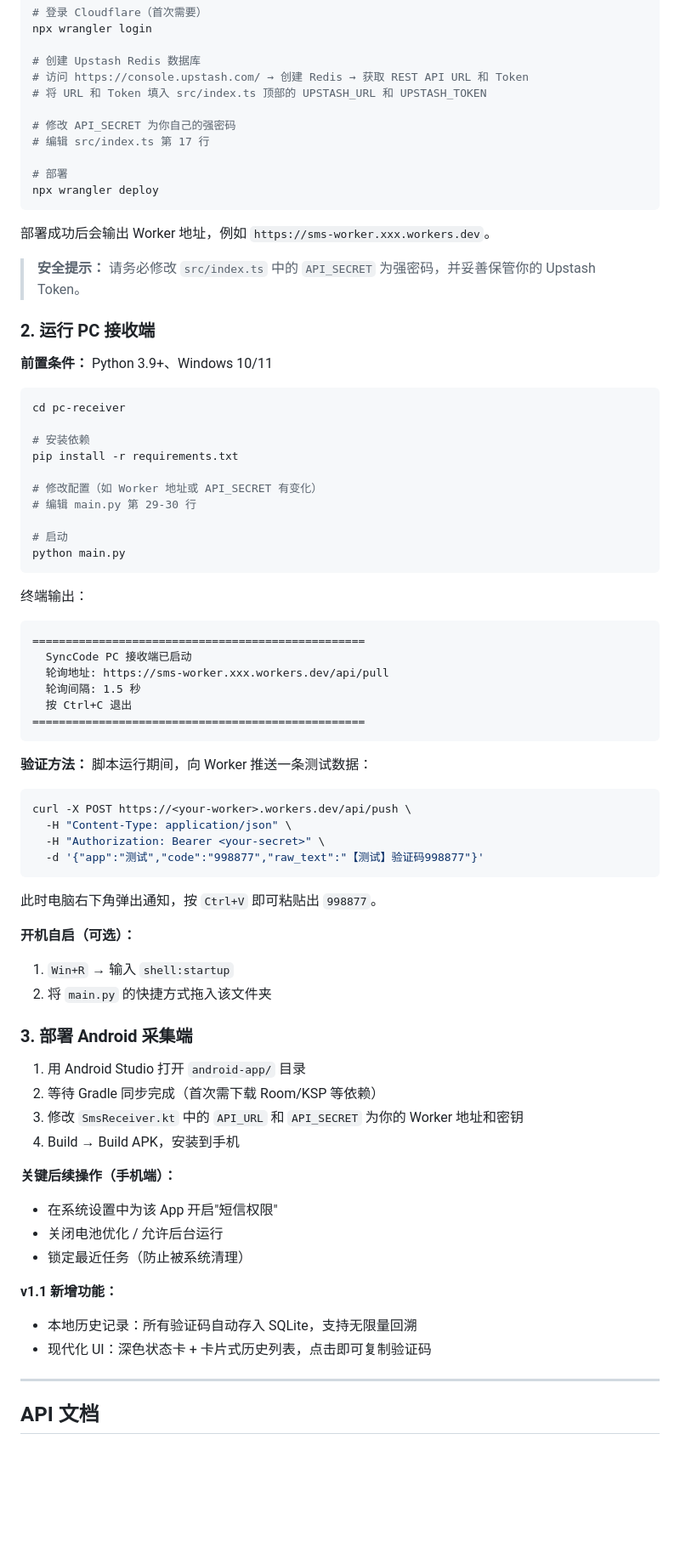
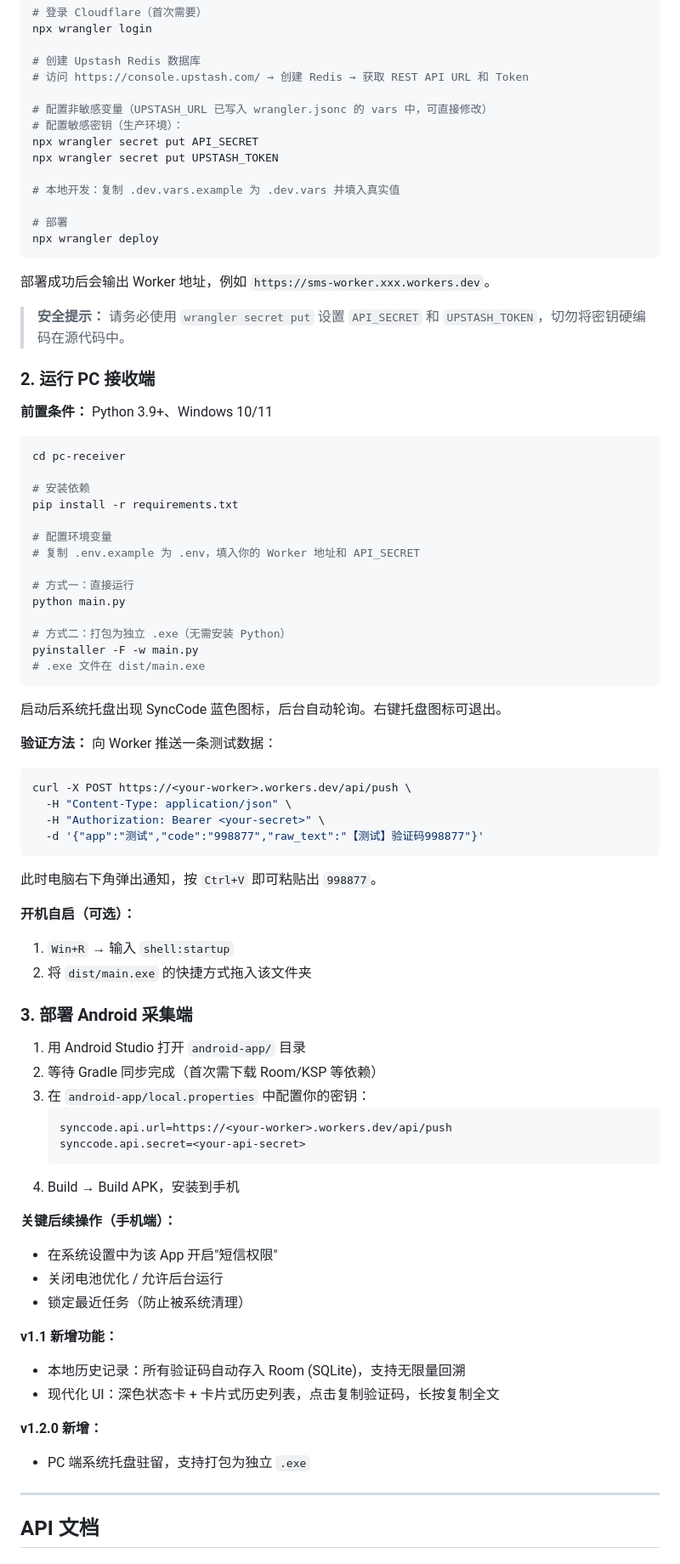
Before and after one commit to SumKiyo/SyncCode, a Markdown page: README.md, the part around one of its changes. Shown at 85% size. Drawn GitHub-style; blank space fills up the shorter version.

Commit message:
docs: sync README to v1.2.1 and remove obsolete System_Design.md

````diff
--- a/README.md
+++ b/README.md
@@ -161,10 +166,13 @@ npx wrangler login
 
 # 创建 Upstash Redis 数据库
 # 访问 https://console.upstash.com/ → 创建 Redis → 获取 REST API URL 和 Token
-# 将 URL 和 Token 填入 src/index.ts 顶部的 UPSTASH_URL 和 UPSTASH_TOKEN
 
-# 修改 API_SECRET 为你自己的强密码
-# 编辑 src/index.ts 第 17 行
+# 配置非敏感变量（UPSTASH_URL 已写入 wrangler.jsonc 的 vars 中，可直接修改）
+# 配置敏感密钥（生产环境）：
+npx wrangler secret put API_SECRET
+npx wrangler secret put UPSTASH_TOKEN
+
+# 本地开发：复制 .dev.vars.example 为 .dev.vars 并填入真实值
 
 # 部署
 npx wrangler deploy
@@ -172,7 +180,7 @@ npx wrangler deploy
 
 部署成功后会输出 Worker 地址，例如 `https://sms-worker.xxx.workers.dev`。
 
-> **安全提示：** 请务必修改 `src/index.ts` 中的 `API_SECRET` 为强密码，并妥善保管你的 Upstash Token。
+> **安全提示：** 请务必使用 `wrangler secret put` 设置 `API_SECRET` 和 `UPSTASH_TOKEN`，切勿将密钥硬编码在源代码中。
 
 ### 2. 运行 PC 接收端
 
@@ -184,24 +192,20 @@ cd pc-receiver
 # 安装依赖
 pip install -r requirements.txt
 
-# 修改配置（如 Worker 地址或 API_SECRET 有变化）
-# 编辑 main.py 第 29-30 行
+# 配置环境变量
+# 复制 .env.example 为 .env，填入你的 Worker 地址和 API_SECRET
 
-# 启动
+# 方式一：直接运行
 python main.py
+
+# 方式二：打包为独立 .exe（无需安装 Python）
+pyinstaller -F -w main.py
+# .exe 文件在 dist/main.exe
 ```
 
-终端输出：
-```
-==================================================
-  SyncCode PC 接收端已启动
-  轮询地址: https://sms-worker.xxx.workers.dev/api/pull
-  轮询间隔: 1.5 秒
-  按 Ctrl+C 退出
-==================================================
-```
+启动后系统托盘出现 SyncCode 蓝色图标，后台自动轮询。右键托盘图标可退出。
 
-**验证方法：** 脚本运行期间，向 Worker 推送一条测试数据：
+**验证方法：** 向 Worker 推送一条测试数据：
 
 ```bash
 curl -X POST https://<your-worker>.workers.dev/api/push \
@@ -214,13 +218,17 @@ curl -X POST https://<your-worker>.workers.dev/api/push \
 
 **开机自启（可选）：**
 1. `Win+R` → 输入 `shell:startup`
-2. 将 `main.py` 的快捷方式拖入该文件夹
+2. 将 `dist/main.exe` 的快捷方式拖入该文件夹
 
 ### 3. 部署 Android 采集端
 
 1. 用 Android Studio 打开 `android-app/` 目录
 2. 等待 Gradle 同步完成（首次需下载 Room/KSP 等依赖）
-3. 修改 `SmsReceiver.kt` 中的 `API_URL` 和 `API_SECRET` 为你的 Worker 地址和密钥
+3. 在 `android-app/local.properties` 中配置你的密钥：
+   ```properties
+   synccode.api.url=https://<your-worker>.workers.dev/api/push
+   synccode.api.secret=<your-api-secret>
+   ```
 4. Build → Build APK，安装到手机
 
 **关键后续操作（手机端）：**
@@ -229,8 +237,11 @@ curl -X POST https://<your-worker>.workers.dev/api/push \
 - 锁定最近任务（防止被系统清理）
 
 **v1.1 新增功能：**
-- 本地历史记录：所有验证码自动存入 SQLite，支持无限量回溯
-- 现代化 UI：深色状态卡 + 卡片式历史列表，点击即可复制验证码
+- 本地历史记录：所有验证码自动存入 Room (SQLite)，支持无限量回溯
+- 现代化 UI：深色状态卡 + 卡片式历史列表，点击复制验证码，长按复制全文
+
+**v1.2.0 新增：**
+- PC 端系统托盘驻留，支持打包为独立 `.exe`
 
 ---
 
````
Also changed, not shown: other parts of README.md (+14 -7 lines), System_Design.md (deleted, +0 -132 lines).
